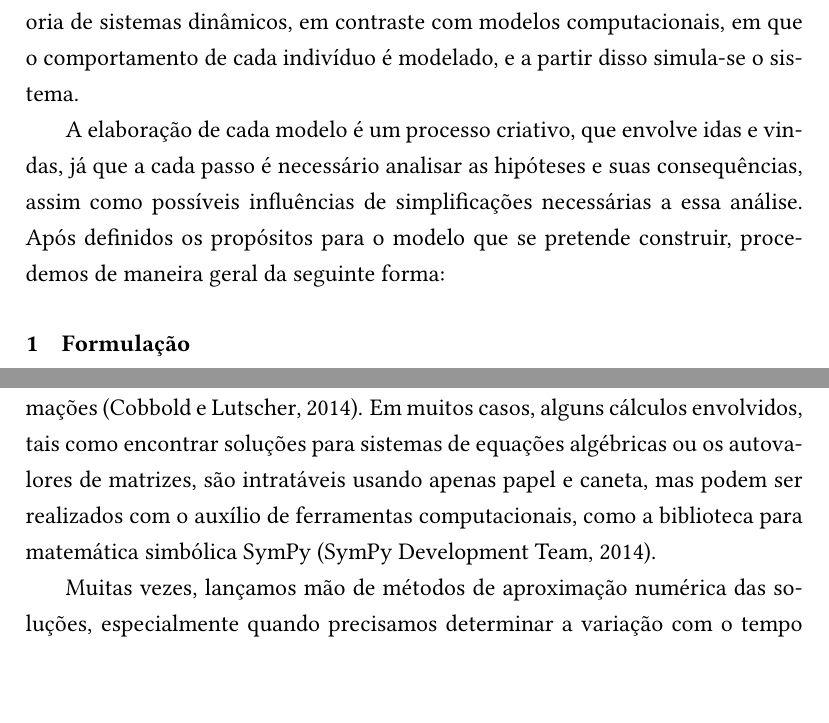
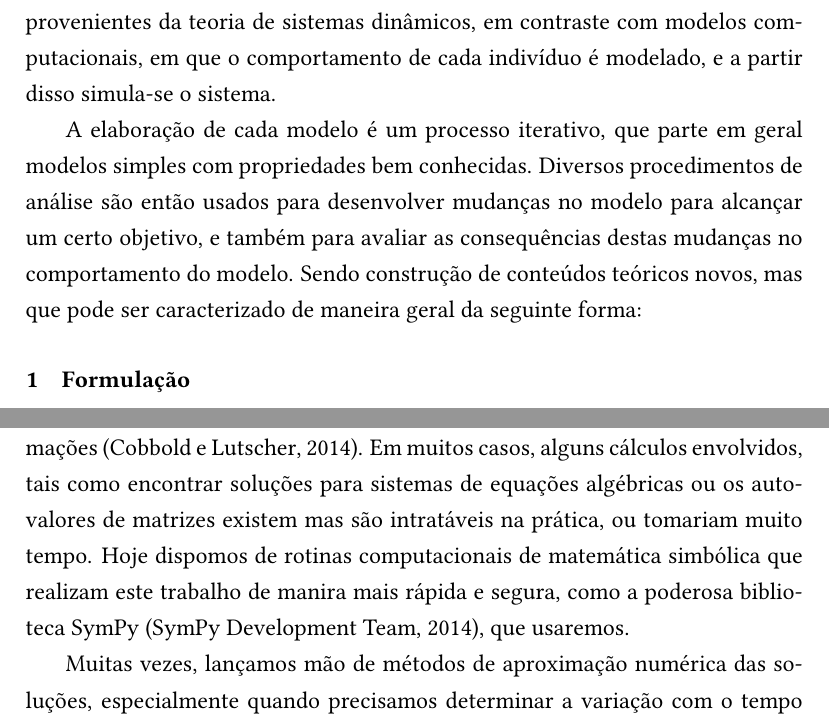
Before and after one commit to renatocoutinho/posdoc, a LaTeX document (fapesp/projeto.tex): two parts of pages 11 and 12 of 18 before the commit and two parts of pages 11 and 12 of 19 after it, joined at a grey line, cut so that both start at the same text, the shorter picture padded with empty space. Compiled offline with pdfLaTeX.

Commit message:
Comecei as sugestões, termino até 29/10

```diff
--- a/fapesp/projeto.tex
+++ b/fapesp/projeto.tex
@@ -463,10 +470,11 @@ numéricas provenientes da teoria de sistemas dinâmicos, em contraste com
 modelos computacionais, em que o comportamento de cada indivíduo é modelado, e
 a partir disso simula-se o sistema.
 
-A elaboração de cada modelo é um processo criativo, que envolve idas e vindas,
-já que a cada passo é necessário analisar as hipóteses e suas consequências,
-assim como possíveis influências de simplificações necessárias a essa análise.
-Após definidos os propósitos para o modelo que se pretende construir, procedemos
+A elaboração de cada modelo é um processo iterativo, que parte em geral
+modelos simples com propriedades bem conhecidas. Diversos procedimentos de análise são então usados
+para desenvolver mudanças no modelo para alcançar um certo objetivo, e também para
+avaliar as consequências destas mudanças no comportamento do modelo.
+Sendo construção de conteúdos teóricos novos, mas que pode ser caracterizado
 de maneira geral da seguinte forma:
 
 \renewcommand{\thesubsubsection}{\arabic{subsubsection}} % sem número de seção
@@ -515,10 +523,11 @@ Em problemas espacialmente explícitos, tais métodos são de difícil
 implementação, mas existem métodos de homogeneização que, por vezes, oferecem
 boas aproximações \citep{cobbold2014}. Em muitos casos, alguns cálculos
 envolvidos, tais como encontrar soluções para sistemas de equações algébricas
-ou os autovalores de matrizes, são intratáveis usando apenas papel e caneta,
-% ugh! ``manualmente'' também não é bom..
-mas podem ser realizados com o auxílio de ferramentas computacionais, como a
-biblioteca para matemática simbólica SymPy \citep{sympy}.
+ou os autovalores de matrizes existem mas são intratáveis na prática, ou tomariam
+muito tempo.
+Hoje dispomos de rotinas computacionais de matemática simbólica que realizam este
+trabalho de manira mais rápida e segura, como a poderosa
+biblioteca SymPy \citep{sympy}, que usaremos.
 
 Muitas vezes, lançamos mão de métodos de aproximação numérica das soluções,
 especialmente quando precisamos determinar a variação com o tempo das soluções
```
Also changed, not shown: fapesp/projeto.tex (17 more changed lines).
